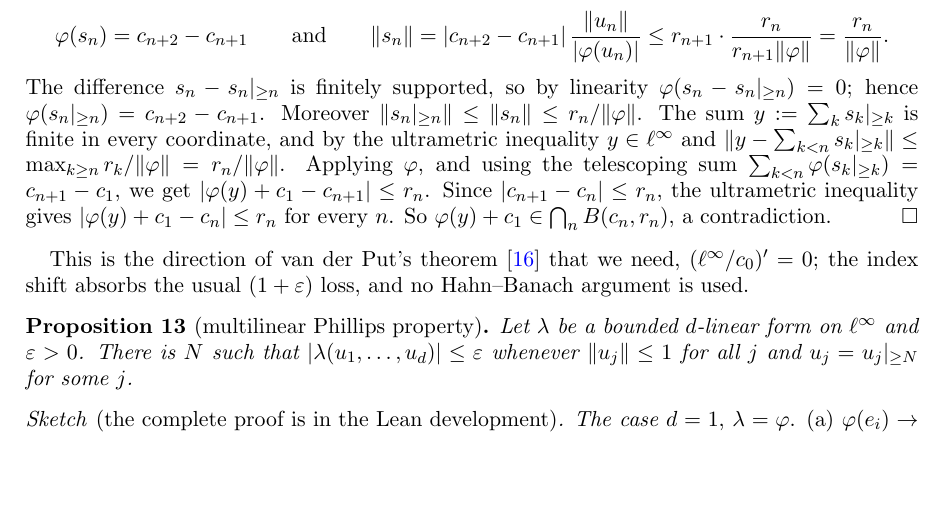
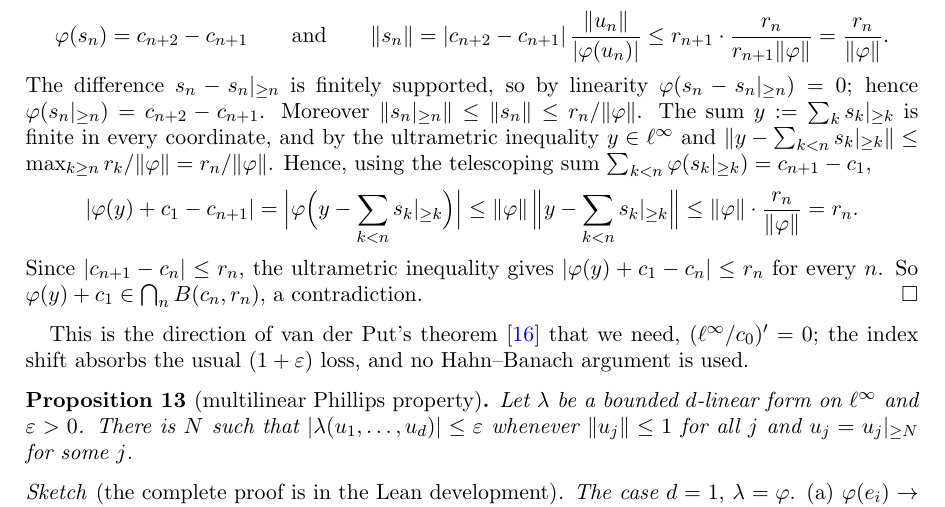
Before and after one commit to Deicyde/alternating-analytic-counterexample, a LaTeX problem sheet (paper/counterexample.tex): part of page 6 of 10, cut so that both start at the same text, the shorter picture padded with empty space. Compiled offline with pdfLaTeX.

Commit message:
paper: display the estimate of phi(y) + c_1 - c_{n+1}

```diff
--- a/paper/counterexample.tex
+++ b/paper/counterexample.tex
@@ -325,8 +325,12 @@ $\abs{\varphi(u_n)}>\norm\varphi\,(r_{n+1}/r_n)\,\norm{u_n}$. Put $s_n:=(c_{n+2}
 The difference $s_n-\tail n{s_n}$ is finitely supported, so by linearity $\varphi(s_n-\tail n{s_n})=0$; hence
 $\varphi(\tail n{s_n})=c_{n+2}-c_{n+1}$. Moreover $\norm{\tail n{s_n}}\le\norm{s_n}\le r_n/\norm\varphi$. The sum
 $y:=\sum_k\tail k{s_k}$ is finite in every coordinate, and by the ultrametric inequality $y\in\linf$ and
-$\norm{y-\sum_{k<n}\tail k{s_k}}\le\max_{k\ge n}r_k/\norm\varphi=r_n/\norm\varphi$. Applying $\varphi$, and using the telescoping sum
-$\sum_{k<n}\varphi(\tail k{s_k})=c_{n+1}-c_1$, we get $\abs{\varphi(y)+c_1-c_{n+1}}\le r_n$. Since $\abs{c_{n+1}-c_n}\le r_n$, the
+$\norm{y-\sum_{k<n}\tail k{s_k}}\le\max_{k\ge n}r_k/\norm\varphi=r_n/\norm\varphi$. Hence, using the telescoping sum $\sum_{k<n}\varphi(\tail k{s_k})=c_{n+1}-c_1$,
+\[
+\abs{\varphi(y)+c_1-c_{n+1}}=\Bigl\lvert\varphi\Bigl(y-\sum_{k<n}\tail k{s_k}\Bigr)\Bigr\rvert
+\le\norm\varphi\,\Bigl\lVert y-\sum_{k<n}\tail k{s_k}\Bigr\rVert\le\norm\varphi\cdot\frac{r_n}{\norm\varphi}=r_n .
+\]
+Since $\abs{c_{n+1}-c_n}\le r_n$, the
 ultrametric inequality gives $\abs{\varphi(y)+c_1-c_n}\le r_n$ for every $n$. So $\varphi(y)+c_1\in\bigcap_nB(c_n,r_n)$, a
 contradiction.
 \end{proof}
```
Also changed, not shown: paper/counterexample.pdf.
